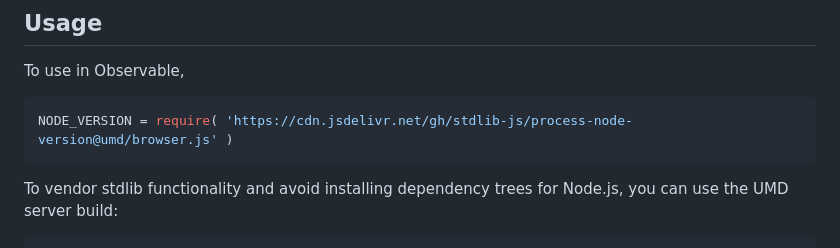
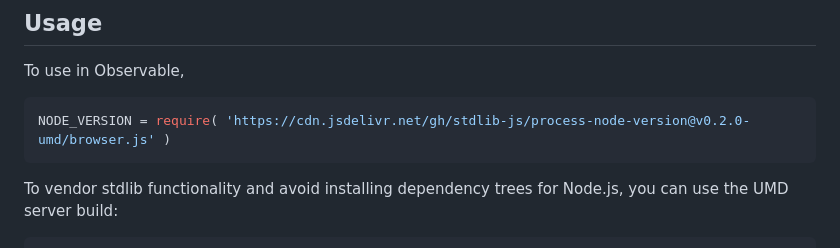
Before and after one commit to stdlib-js/process-node-version, a Markdown page: README.md, the part around the change printed below. GitHub-like rendering.

Commit message:
Update README.md for UMD bundle v0.2.0

````diff
--- a/README.md
+++ b/README.md
@@ -44,7 +44,7 @@ limitations under the License.
 To use in Observable,
 
 ```javascript
-NODE_VERSION = require( 'https://cdn.jsdelivr.net/gh/stdlib-js/process-node-version@umd/browser.js' )
+NODE_VERSION = require( 'https://cdn.jsdelivr.net/gh/stdlib-js/process-node-version@v0.2.0-umd/browser.js' )
 ```
 
 To vendor stdlib functionality and avoid installing dependency trees for Node.js, you can use the UMD server build:
````
Also changed, not shown: other parts of README.md (+1 -1 lines).
